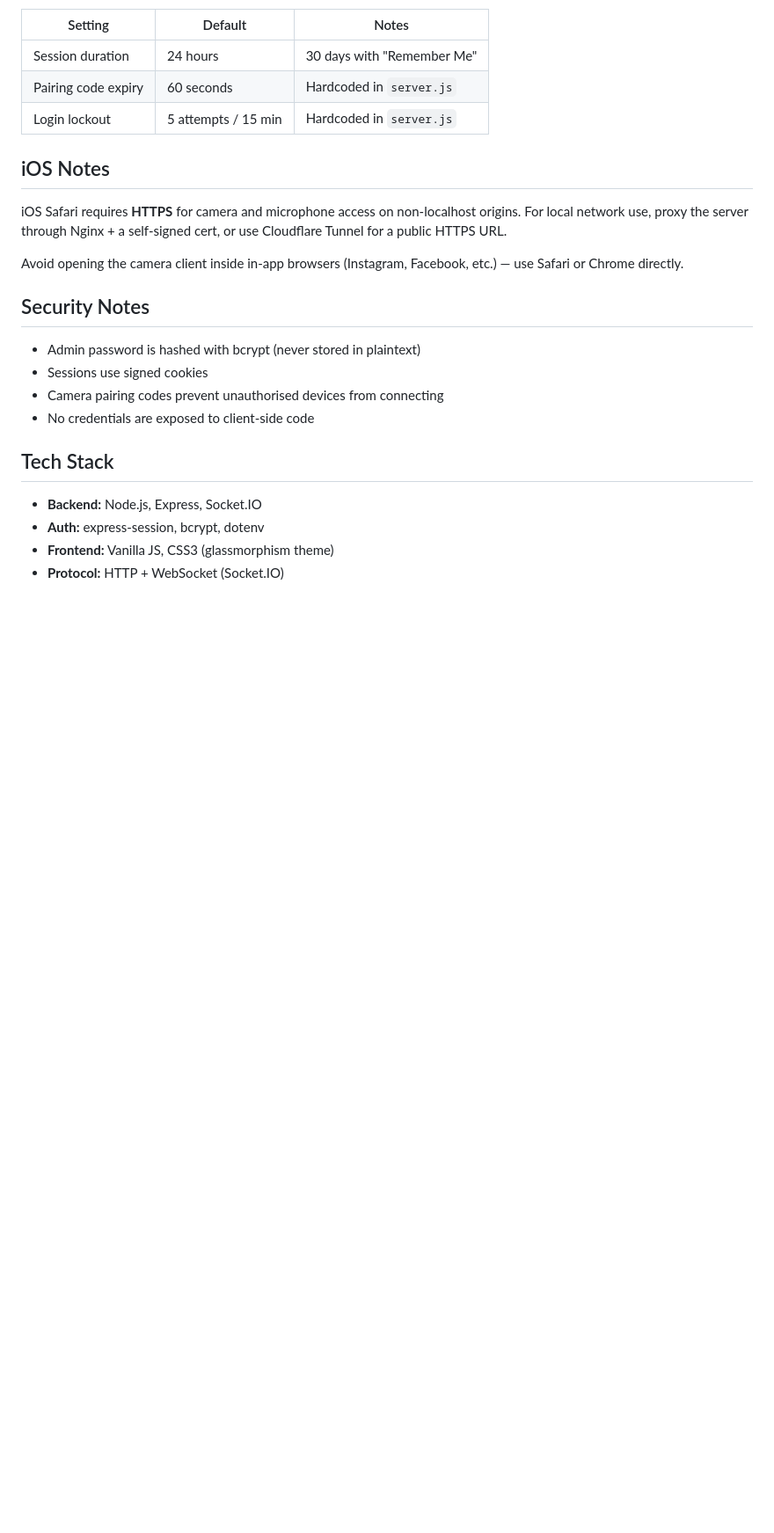
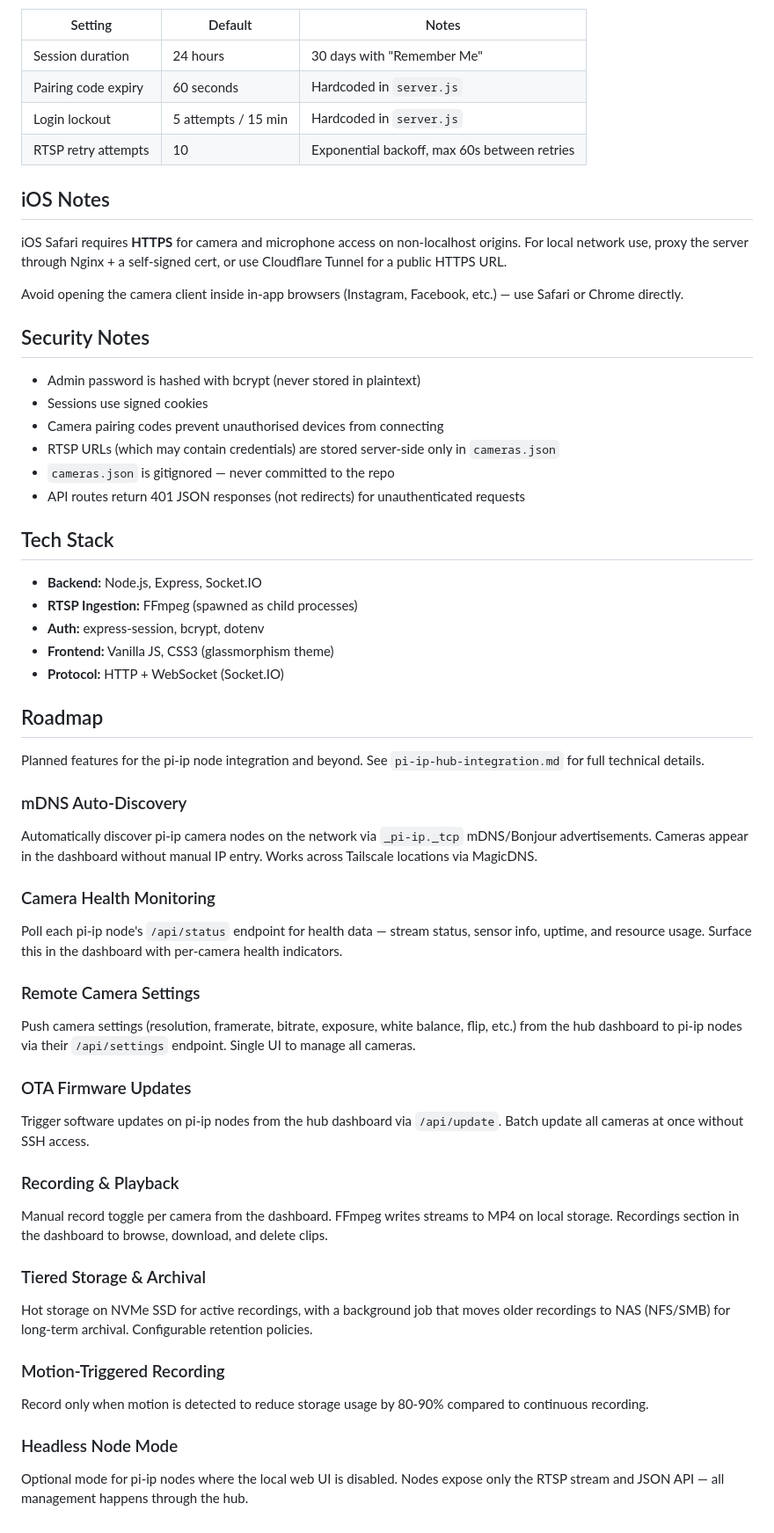
Before and after one commit to nlake93/local-cctv, a Markdown page: README.md, the part around one of its changes. Shown at 88% size. Drawn GitHub-style; blank space fills up the shorter version.

```diff
--- a/README.md
+++ b/README.md
@@ -100,6 +129,7 @@ Other settings:
 | Session duration | 24 hours | 30 days with "Remember Me" |
 | Pairing code expiry | 60 seconds | Hardcoded in `server.js` |
 | Login lockout | 5 attempts / 15 min | Hardcoded in `server.js` |
+| RTSP retry attempts | 10 | Exponential backoff, max 60s between retries |
 
 ## iOS Notes
 
@@ -112,11 +142,42 @@ Avoid opening the camera client inside in-app browsers (Instagram, Facebook, etc
 - Admin password is hashed with bcrypt (never stored in plaintext)
 - Sessions use signed cookies
 - Camera pairing codes prevent unauthorised devices from connecting
-- No credentials are exposed to client-side code
+- RTSP URLs (which may contain credentials) are stored server-side only in `cameras.json`
+- `cameras.json` is gitignored — never committed to the repo
+- API routes return 401 JSON responses (not redirects) for unauthenticated requests
 
 ## Tech Stack
 
 - **Backend:** Node.js, Express, Socket.IO
+- **RTSP Ingestion:** FFmpeg (spawned as child processes)
 - **Auth:** express-session, bcrypt, dotenv
 - **Frontend:** Vanilla JS, CSS3 (glassmorphism theme)
 - **Protocol:** HTTP + WebSocket (Socket.IO)
+
+## Roadmap
+
+Planned features for the pi-ip node integration and beyond. See `pi-ip-hub-integration.md` for full technical details.
+
+### mDNS Auto-Discovery
+Automatically discover pi-ip camera nodes on the network via `_pi-ip._tcp` mDNS/Bonjour advertisements. Cameras appear in the dashboard without manual IP entry. Works across Tailscale locations via MagicDNS.
+
+### Camera Health Monitoring
+Poll each pi-ip node's `/api/status` endpoint for health data — stream status, sensor info, uptime, and resource usage. Surface this in the dashboard with per-camera health indicators.
+
+### Remote Camera Settings
+Push camera settings (resolution, framerate, bitrate, exposure, white balance, flip, etc.) from the hub dashboard to pi-ip nodes via their `/api/settings` endpoint. Single UI to manage all cameras.
+
+### OTA Firmware Updates
+Trigger software updates on pi-ip nodes from the hub dashboard via `/api/update`. Batch update all cameras at once without SSH access.
+
+### Recording & Playback
+Manual record toggle per camera from the dashboard. FFmpeg writes streams to MP4 on local storage. Recordings section in the dashboard to browse, download, and delete clips.
+
+### Tiered Storage & Archival
+Hot storage on NVMe SSD for active recordings, with a background job that moves older recordings to NAS (NFS/SMB) for long-term archival. Configurable retention policies.
+
+### Motion-Triggered Recording
+Record only when motion is detected to reduce storage usage by 80-90% compared to continuous recording.
+
+### Headless Node Mode
+Optional mode for pi-ip nodes where the local web UI is disabled. Nodes expose only the RTSP stream and JSON API — all management happens through the hub.
```
Also changed, not shown: other parts of README.md (+40 -11 lines).
